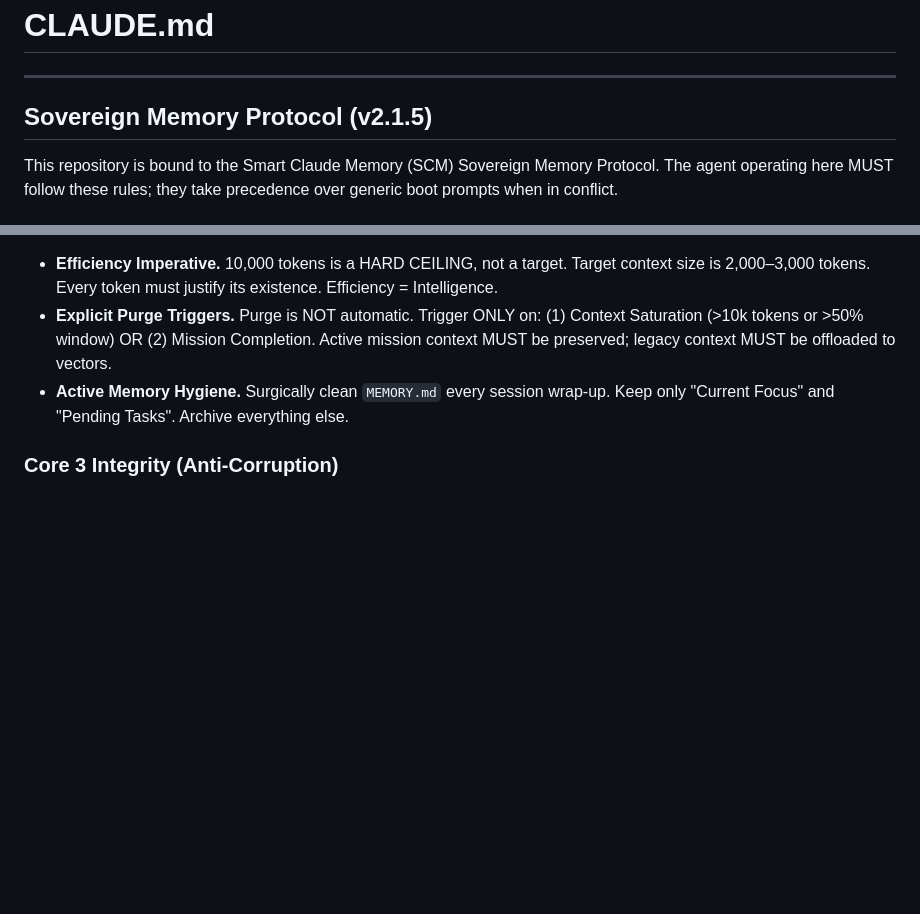
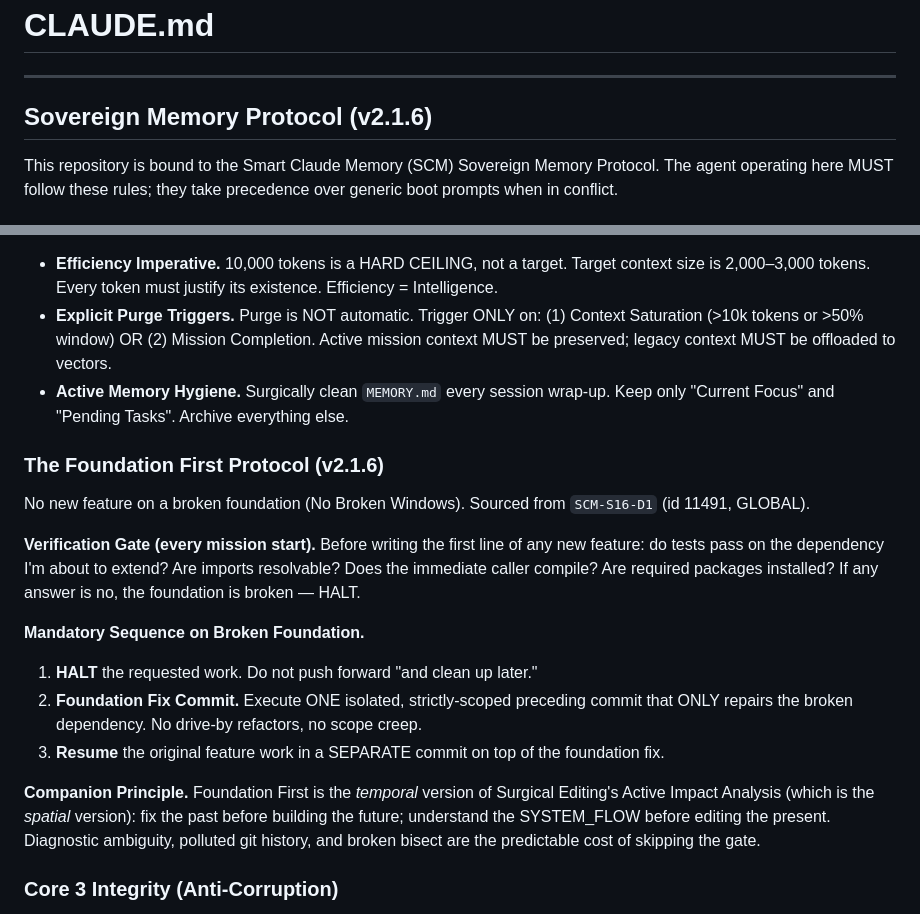
Before and after one commit to NABILNET-ORG/Nobla-SuperAgent, a Markdown page: CLAUDE.md, 2 parts joined by grey strips. Drawn GitHub-style; blank space fills up the shorter version.

Commit message:
docs: sync Sovereign Constitution to v2.1.6 (Foundation First Protocol)
Adds The Foundation First Protocol section sourced from GLOBAL pattern
id 11491 (PATTERN-FOUNDATION-FIRST-GLOBAL). HALT on broken foundation,
isolated foundation-fix commit, then resume feature in separate commit.
Verification gate fires on every mission start. Companion to v2.1.4
Surgical Editing's Active Impact Analysis: temporal vs spatial discipline.

Decision: SCM-S16-D1 (memory id 11492).

Co-Authored-By: Claude Opus 4.7 (1M context) <noreply@anthropic.com>

```diff
--- a/CLAUDE.md
+++ b/CLAUDE.md
@@ -2,7 +2,7 @@
 
 ---
 
-## Sovereign Memory Protocol (v2.1.5)
+## Sovereign Memory Protocol (v2.1.6)
 
 This repository is bound to the Smart Claude Memory (SCM) Sovereign Memory Protocol. The agent operating here MUST follow these rules; they take precedence over generic boot prompts when in conflict.
 
@@ -46,6 +46,19 @@ Efficiency is constitutional, not aspirational. Sourced from `SCM-S15-D1` (id 11
 - **Efficiency Imperative.** 10,000 tokens is a HARD CEILING, not a target. Target context size is 2,000–3,000 tokens. Every token must justify its existence. Efficiency = Intelligence.
 - **Explicit Purge Triggers.** Purge is NOT automatic. Trigger ONLY on: (1) Context Saturation (>10k tokens or >50% window) OR (2) Mission Completion. Active mission context MUST be preserved; legacy context MUST be offloaded to vectors.
 - **Active Memory Hygiene.** Surgically clean `MEMORY.md` every session wrap-up. Keep only "Current Focus" and "Pending Tasks". Archive everything else.
+
+### The Foundation First Protocol (v2.1.6)
+
+No new feature on a broken foundation (No Broken Windows). Sourced from `SCM-S16-D1` (id 11491, GLOBAL).
+
+**Verification Gate (every mission start).** Before writing the first line of any new feature: do tests pass on the dependency I'm about to extend? Are imports resolvable? Does the immediate caller compile? Are required packages installed? If any answer is no, the foundation is broken — HALT.
+
+**Mandatory Sequence on Broken Foundation.**
+1. **HALT** the requested work. Do not push forward "and clean up later."
+2. **Foundation Fix Commit.** Execute ONE isolated, strictly-scoped preceding commit that ONLY repairs the broken dependency. No drive-by refactors, no scope creep.
+3. **Resume** the original feature work in a SEPARATE commit on top of the foundation fix.
+
+**Companion Principle.** Foundation First is the *temporal* version of Surgical Editing's Active Impact Analysis (which is the *spatial* version): fix the past before building the future; understand the SYSTEM_FLOW before editing the present. Diagnostic ambiguity, polluted git history, and broken bisect are the predictable cost of skipping the gate.
 
 ### Core 3 Integrity (Anti-Corruption)
 
```
